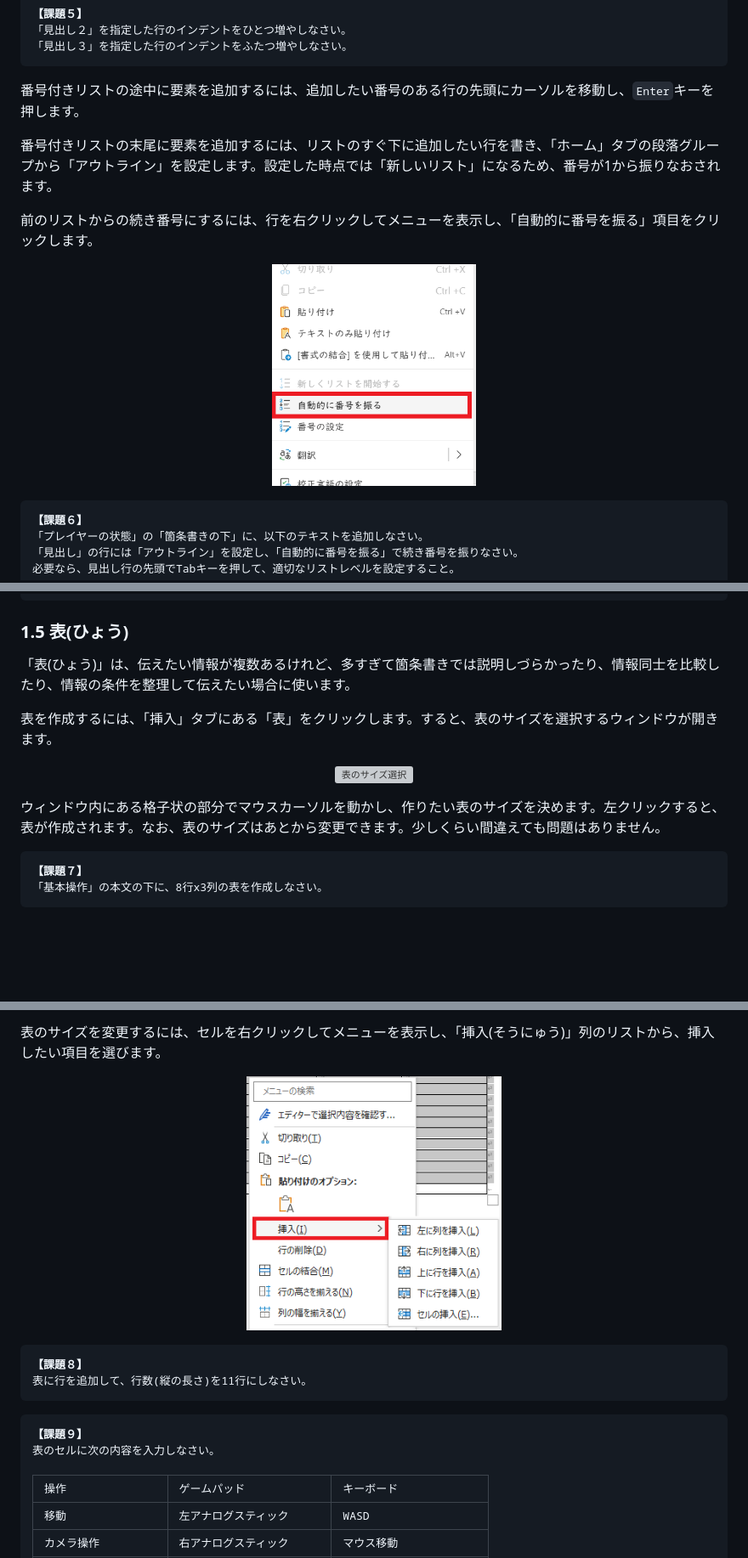
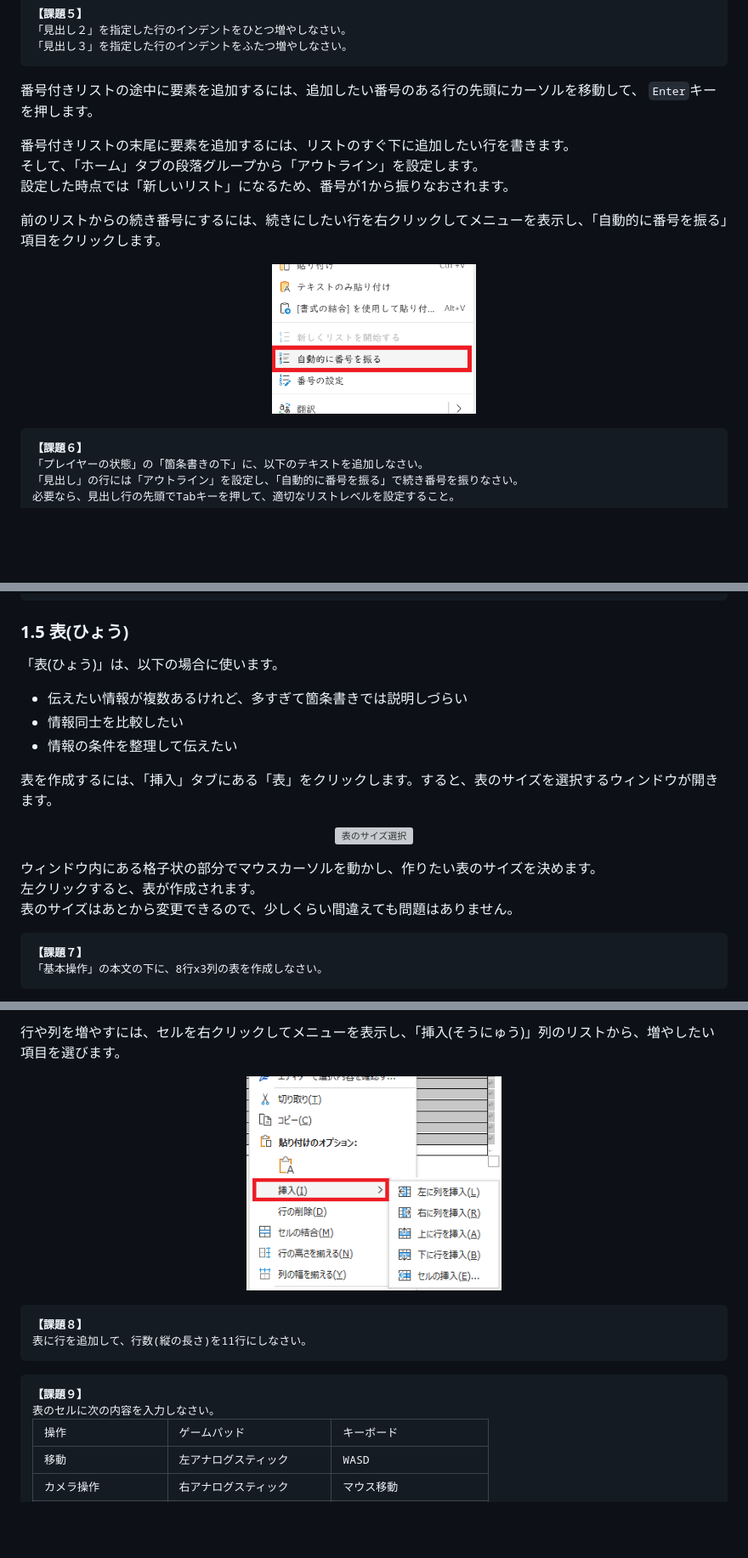
Before and after one commit to tn-mai/tool_operation_2025, a Markdown page: office_tool_manipulation_11.md, 3 parts joined by grey strips. Shown at 85% size. Rendered like a GitHub page; pictures changed too: images/word_list_auto_numbering.png, images/word_table_1.png; blank space fills up the shorter version; grey boxes are pictures that could not be loaded.

```diff
--- a/office_tool_manipulation_11.md
+++ b/office_tool_manipulation_11.md
@@ -172,11 +200,16 @@ PCアプリ版では、以下の機能が使えます(2025年8月現在、Web版
 「見出し３」を指定した行のインデントをふたつ増やしなさい。
 </pre>
 
-番号付きリストの途中に要素を追加するには、追加したい番号のある行の先頭にカーソルを移動し、`Enter`キーを押します。
+番号付きリストの途中に要素を追加するには、追加したい番号のある行の先頭にカーソルを移動して、
+`Enter`キーを押します。
 
-番号付きリストの末尾に要素を追加するには、リストのすぐ下に追加したい行を書き、「ホーム」タブの段落グループから「アウトライン」を設定します。設定した時点では「新しいリスト」になるため、番号が1から振りなおされます。
+番号付きリストの末尾に要素を追加するには、リストのすぐ下に追加したい行を書きます。<br>
+そして、「ホーム」タブの段落グループから「アウトライン」を設定します。<br>
+設定した時点では「新しいリスト」になるため、番号が1から振りなおされます。
 
-前のリストからの続き番号にするには、行を右クリックしてメニューを表示し、「自動的に番号を振る」項目をクリックします。
+<div style="page-break-after: always"></div>
+
+前のリストからの続き番号にするには、続きにしたい行を右クリックしてメニューを表示し、「自動的に番号を振る」項目をクリックします。
 
 <p align="center"><img alt="自動的に番号を振る" width="240px" src="images/word_list_auto_numbering.png" /></p>
 
@@ -221,13 +254,19 @@ PCアプリ版では、以下の機能が使えます(2025年8月現在、Web版
 
 ### 1.5 表(ひょう)
 
-「表(ひょう)」は、伝えたい情報が複数あるけれど、多すぎて箇条書きでは説明しづらかったり、情報同士を比較したり、情報の条件を整理して伝えたい場合に使います。
+「表(ひょう)」は、以下の場合に使います。
+
+* 伝えたい情報が複数あるけれど、多すぎて箇条書きでは説明しづらい
+* 情報同士を比較したい
+* 情報の条件を整理して伝えたい
 
 表を作成するには、「挿入」タブにある「表」をクリックします。すると、表のサイズを選択するウィンドウが開きます。
 
 <p align="center"><img alt="表のサイズ選択" width="300px" src="images/word_table_0.png" /></p>
 
-ウィンドウ内にある格子状の部分でマウスカーソルを動かし、作りたい表のサイズを決めます。左クリックすると、表が作成されます。なお、表のサイズはあとから変更できます。少しくらい間違えても問題はありません。
+ウィンドウ内にある格子状の部分でマウスカーソルを動かし、作りたい表のサイズを決めます。<br>
+左クリックすると、表が作成されます。<br>
+表のサイズはあとから変更できるので、少しくらい間違えても問題はありません。
 
 <pre class="tnmai_assignment">
 <strong>【課題７】</strong>
@@ -240,5 +280,7 @@ PCアプリ版では、以下の機能が使えます(2025年8月現在、Web版
 
-表のサイズを変更するには、セルを右クリックしてメニューを表示し、「挿入(そうにゅう)」列のリストから、挿入したい項目を選びます。
+<div style="page-break-after: always"></div>
+
+行や列を増やすには、セルを右クリックしてメニューを表示し、「挿入(そうにゅう)」列のリストから、増やしたい項目を選びます。
 
 <p align="center"><img alt="表の列、行の挿入" width="300px" src="images/word_table_1.png" /></p>
 
@@ -250,7 +292,6 @@ PCアプリ版では、以下の機能が使えます(2025年8月現在、Web版
 <pre class="tnmai_assignment">
 <strong>【課題９】</strong>
 表のセルに次の内容を入力しなさい。
-
 <table><tr><td>操作</td><td>ゲームパッド</td><td>キーボード</td></tr>
 <tr><td>移動</td><td>左アナログスティック</td><td>WASD</td></tr>
 <tr><td>カメラ操作</td><td>右アナログスティック</td><td>マウス移動</td></tr>
```
Also changed, not shown: other parts of office_tool_manipulation_11.md (+128 -66 lines).
